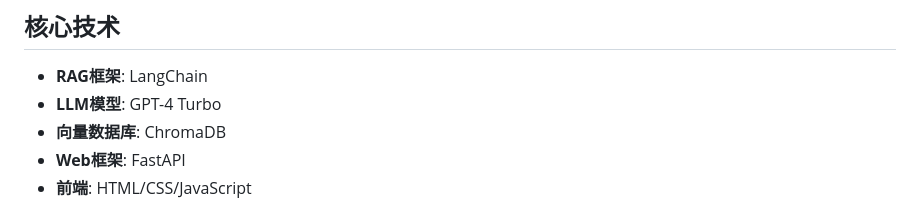
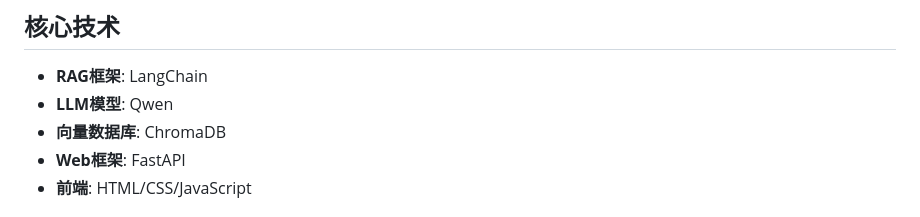
Before and after one commit to yibaomerrily/RagSys, a Markdown page: README.md, the part around the change. GitHub-like rendering.

Commit message:
Update LLM model from GPT-4 Turbo to Qwen

```diff
--- a/README.md
+++ b/README.md
@@ -156,7 +156,7 @@ RAGsystem/
 ## 核心技术
 
 - **RAG框架**: LangChain
-- **LLM模型**: GPT-4 Turbo
+- **LLM模型**: Qwen
 - **向量数据库**: ChromaDB
 - **Web框架**: FastAPI
 - **前端**: HTML/CSS/JavaScript
```
